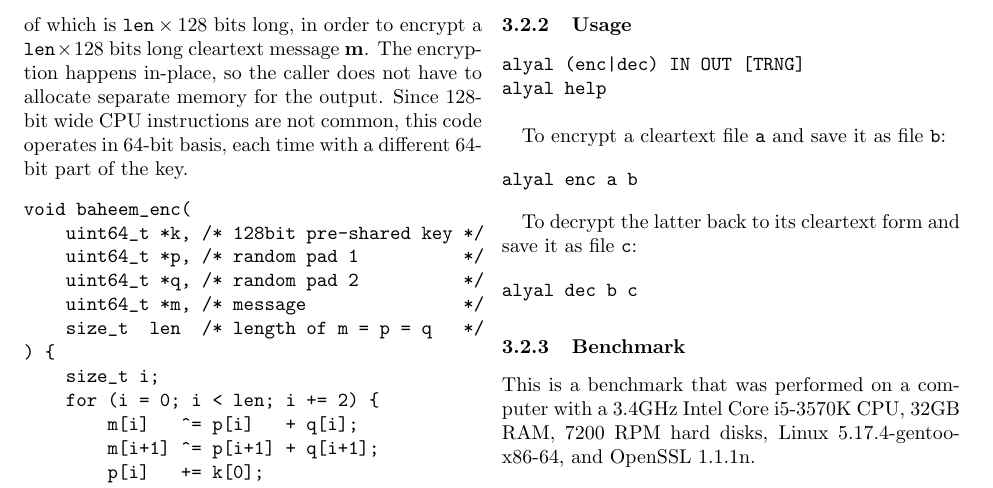
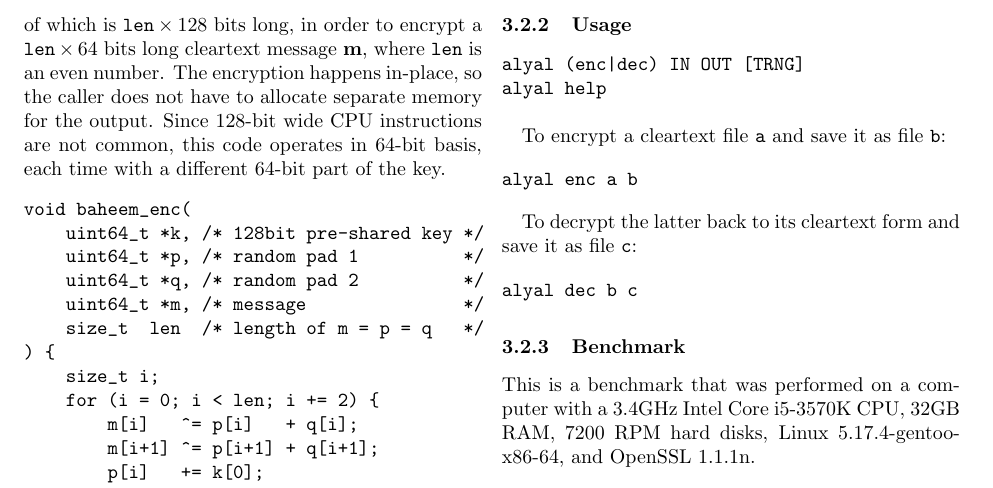
Before and after one commit to rajululkahf/baheem, a LaTeX document (baheem.tex): part of page 3 of 4, cut so that both start at the same text. Compiled offline with pdfLaTeX.

Commit message:
typo fix

```diff
--- a/baheem.tex
+++ b/baheem.tex
@@ -351,11 +351,11 @@ encryption is secure as well.
 In this example, the caller is expected to initialise a $128$ bits key
 $\mathbf{k}$, a pair of random pads, $\mathbf{p}$ and $\mathbf{q}$, each of
 which is $\mathtt{len} \times 128$ bits long, in order to encrypt a
-$\mathtt{len} \times 128$ bits long cleartext message $\mathbf{m}$. The
-encryption happens in-place, so the caller does not have to allocate
-separate memory for the output. Since $128$-bit wide CPU instructions are
-not common, this code operates in $64$-bit basis, each time with a
-different $64$-bit part of the key.
+$\mathtt{len} \times 64$ bits long cleartext message $\mathbf{m}$, where
+$\mathtt{len}$ is an even number. The encryption happens in-place, so the
+caller does not have to allocate separate memory for the output. Since
+$128$-bit wide CPU instructions are not common, this code operates in
+$64$-bit basis, each time with a different $64$-bit part of the key.
 
 \begin{verbatim}
 void baheem_enc(
```
Also changed, not shown: baheem.pdf.
